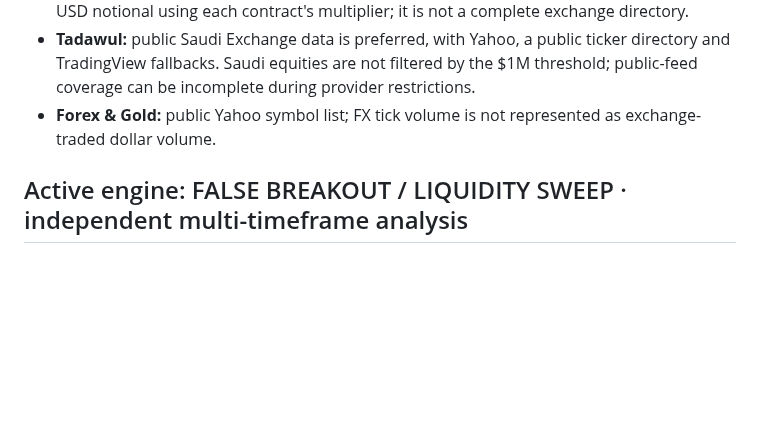
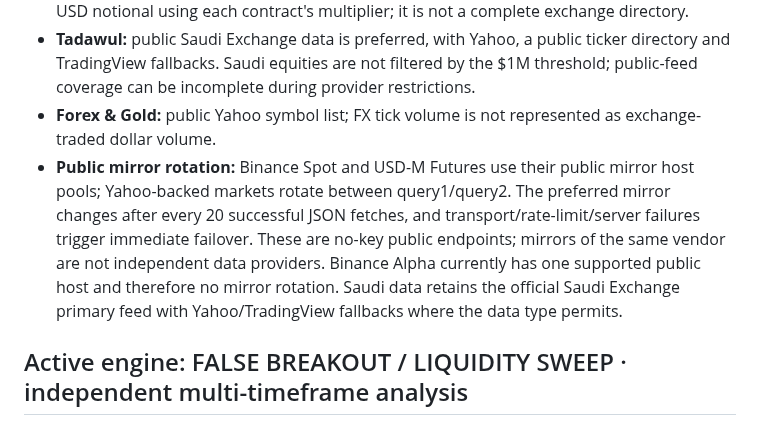
Before and after one commit to aaaksazzz/mudarib-abo-saud, a Markdown page: README.md, the part around the change. Rendered like a GitHub page; blank space fills up the shorter version.

Commit message:
Document no-key provider mirrors and 20-fetch rotation

```diff
--- a/README.md
+++ b/README.md
@@ -16,6 +16,7 @@ Production-oriented market intelligence terminal.
 - **US contracts:** the supported Yahoo futures-symbol list is filtered at $1M estimated 24-hour USD notional using each contract's multiplier; it is not a complete exchange directory.
 - **Tadawul:** public Saudi Exchange data is preferred, with Yahoo, a public ticker directory and TradingView fallbacks. Saudi equities are not filtered by the $1M threshold; public-feed coverage can be incomplete during provider restrictions.
 - **Forex & Gold:** public Yahoo symbol list; FX tick volume is not represented as exchange-traded dollar volume.
+- **Public mirror rotation:** Binance Spot and USD-M Futures use their public mirror host pools; Yahoo-backed markets rotate between query1/query2. The preferred mirror changes after every 20 successful JSON fetches, and transport/rate-limit/server failures trigger immediate failover. These are no-key public endpoints; mirrors of the same vendor are not independent data providers. Binance Alpha currently has one supported public host and therefore no mirror rotation. Saudi data retains the official Saudi Exchange primary feed with Yahoo/TradingView fallbacks where the data type permits.
 
 ## Active engine: FALSE BREAKOUT / LIQUIDITY SWEEP · independent multi-timeframe analysis
 - Every market is analysed independently on 15m, 1h, 4h, 1d, 1w and 1M completed candles.
```
